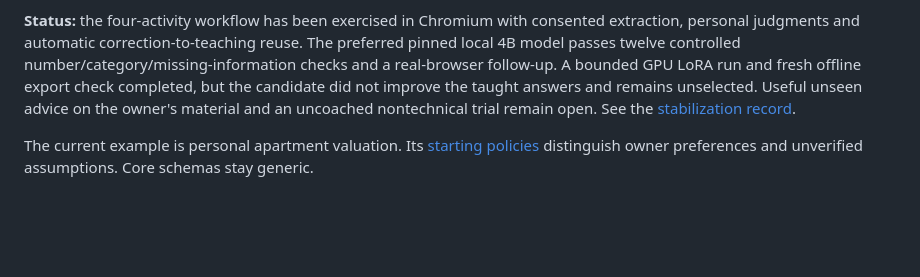
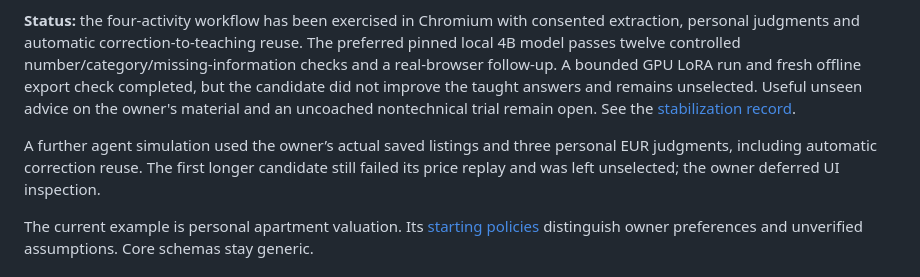
Before and after one commit to bdobrica/QuarterMaster, a Markdown page: README.md, the part around the change. GitHub-like rendering; blank space fills up the shorter version.

Commit message:
docs: record actual owner rehearsal and simulated review loop

```diff
--- a/README.md
+++ b/README.md
@@ -3,6 +3,8 @@
 A self-hosted workshop for teaching a personal AI adviser: **Collect → Teach → Ask → optional Review**. The intended loop turns accepted answers and corrections into reusable teaching evidence automatically. Approved knowledge changes affect context immediately; model behavior changes through separately authorized LoRA training.
 
 **Status:** the four-activity workflow has been exercised in Chromium with consented extraction, personal judgments and automatic correction-to-teaching reuse. The preferred pinned local 4B model passes twelve controlled number/category/missing-information checks and a real-browser follow-up. A bounded GPU LoRA run and fresh offline export check completed, but the candidate did not improve the taught answers and remains unselected. Useful unseen advice on the owner's material and an uncoached nontechnical trial remain open. See the [stabilization record](TODO.md#mvp-stabilization--2026-10-25).
+
+A further agent simulation used the owner’s actual saved listings and three personal EUR judgments, including automatic correction reuse. The first longer candidate still failed its price replay and was left unselected; the owner deferred UI inspection.
 
 The current example is personal apartment valuation. Its [starting policies](examples/apartments/owner-policies.md) distinguish owner preferences and unverified assumptions. Core schemas stay generic.
 
```
Also changed, not shown: TODO.md (+5 -3 lines), docs/operator-guide.md (+6 -2 lines).
